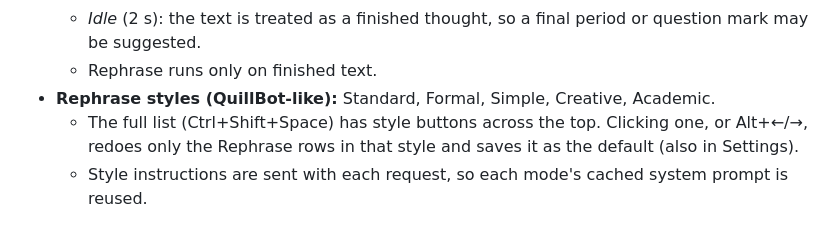
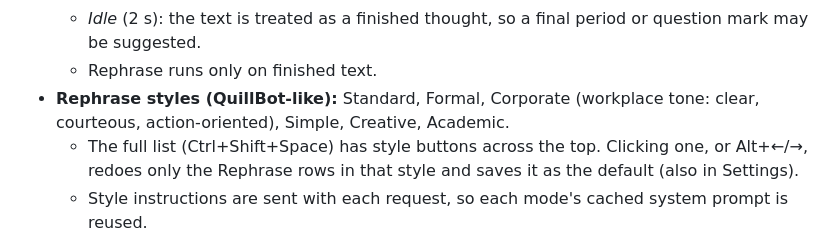
Before and after one commit to yohannzapata/margin, a Markdown page: ARCHITECTURE.md, the part around the change. Rendered like a GitHub page.

```diff
--- a/ARCHITECTURE.md
+++ b/ARCHITECTURE.md
@@ -52,7 +52,7 @@ Margin is a background Windows app that offers predictive text, grammar and spel
   * *Settle* (700 ms, or immediately after `.`, `?` or `!`): model revision; an unfinished last sentence keeps its end and gets no final punctuation.
   * *Idle* (2 s): the text is treated as a finished thought, so a final period or question mark may be suggested.
   * Rephrase runs only on finished text.
-* **Rephrase styles (QuillBot-like):** Standard, Formal, Simple, Creative, Academic.
+* **Rephrase styles (QuillBot-like):** Standard, Formal, Corporate (workplace tone: clear, courteous, action-oriented), Simple, Creative, Academic.
   * The full list (Ctrl+Shift+Space) has style buttons across the top. Clicking one, or Alt+←/→, redoes only the Rephrase rows in that style and saves it as the default (also in Settings).
   * Style instructions are sent with each request, so each mode's cached system prompt is reused.
   * Validation adapts per style. Only Standard must keep slang ("gonna", "rn"); Formal, Simple and Academic may write it out. Academic and Creative may replace more of the wording. Negation, thanks, apologies, names and numbers are protected in every style.
```
Also changed, not shown: README.md (+17 -5 lines), docs/demo-pill.png (added), docs/demo-styles.png (added), docs/demo-underlines.png (added).
